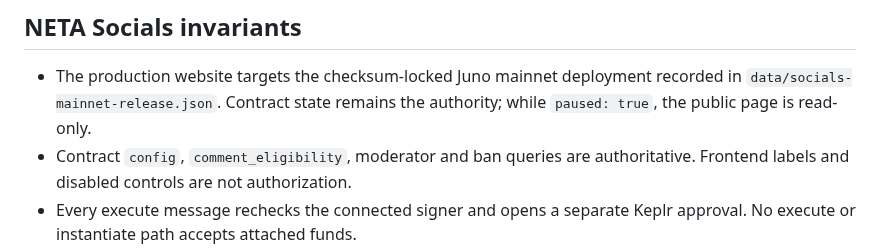
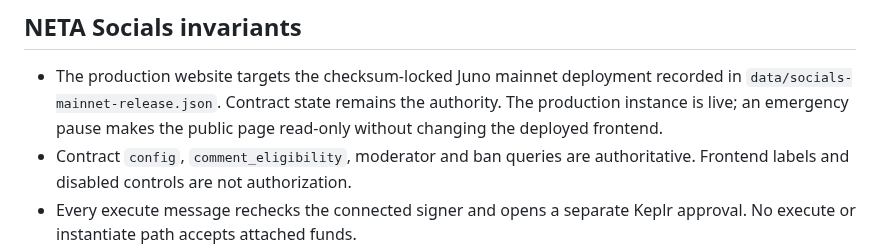
Before and after one commit to cristianoneta/neta-website, a Markdown page: docs/ARCHITECTURE.md, the part around the change. GitHub-like rendering.

Commit message:
Record NETA Socials mainnet activation (docs/ARCHITECTURE.md)

```diff
--- a/docs/ARCHITECTURE.md
+++ b/docs/ARCHITECTURE.md
@@ -103,7 +103,8 @@ verified timeout/refund; no tolerance converts them into unexplained residuals.
 
 - The production website targets the checksum-locked Juno mainnet deployment
   recorded in `data/socials-mainnet-release.json`. Contract state remains the
-  authority; while `paused: true`, the public page is read-only.
+  authority. The production instance is live; an emergency pause makes the
+  public page read-only without changing the deployed frontend.
 - Contract `config`, `comment_eligibility`, moderator and ban queries are
   authoritative. Frontend labels and disabled controls are not authorization.
 - Every execute message rechecks the connected signer and opens a separate
```
